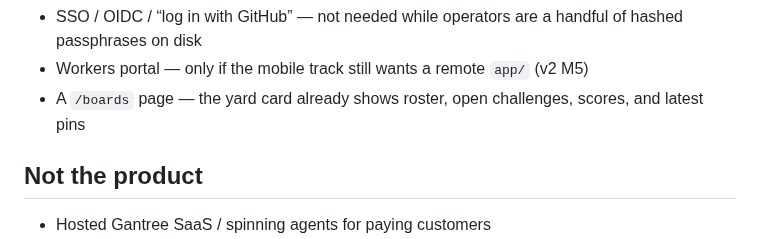
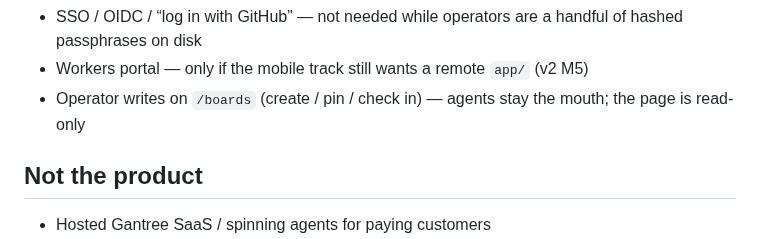
Before and after one commit to shotah/gantree, a Markdown page: todo.md, the part around the change. Rendered like a GitHub page.

```diff
--- a/todo.md
+++ b/todo.md
@@ -1096,8 +1096,8 @@ Only after M0–M2 have named tiles and one real watch.
   are a handful of hashed passphrases on disk
 - Workers portal — only if the mobile track still wants a remote
   `app/` (v2 M5)
-- A `/boards` page — the yard card already shows roster, open
-  challenges, scores, and latest pins
+- Operator writes on `/boards` (create / pin / check in) — agents stay
+  the mouth; the page is read-only
 
 ## Not the product
 
```
Also changed, not shown: docs/architecture.md (+7 -5 lines), docs/console.md (+13 -10 lines), assets/docs/boards-page.png (added), 14 other files.
